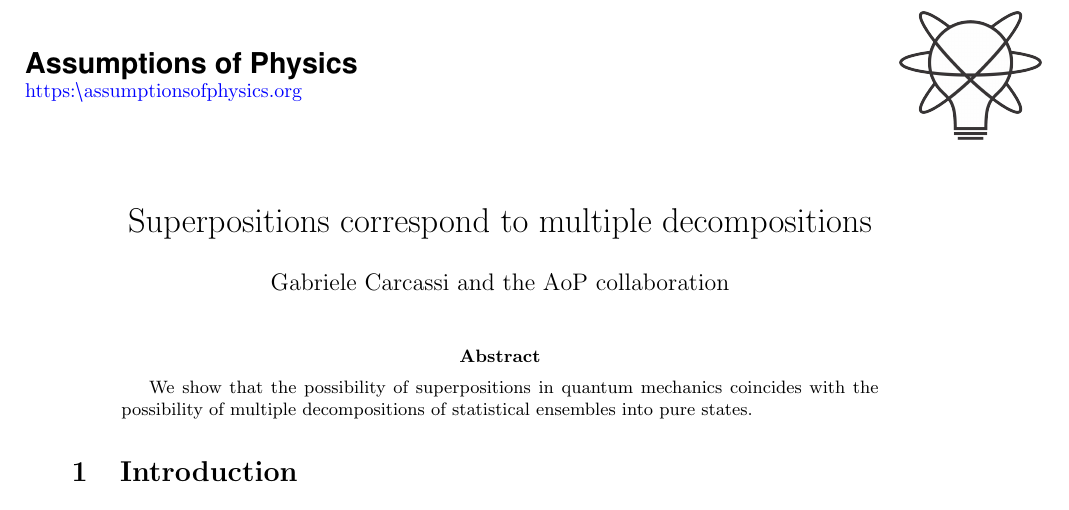
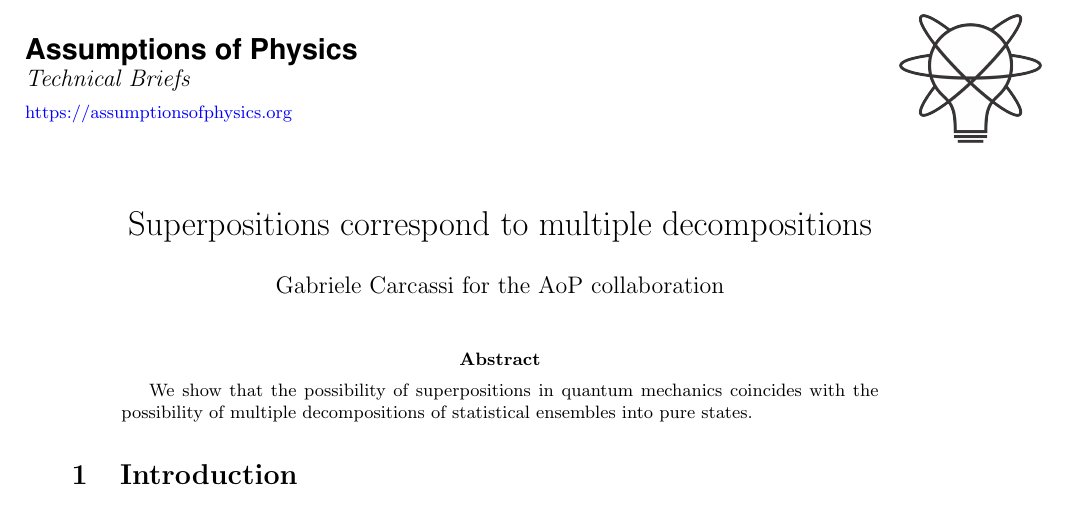
Before and after one commit to assumptionsofphysics/community-articles, a LaTeX paper (shorts/002-SuperpositionAndMultipleMixtures.tex): part of page 1 of 2, cut so that both start at the same text. Compiled offline with pdfLaTeX.

Commit message:
Finalizing format

```diff
--- a/shorts/002-SuperpositionAndMultipleMixtures.tex
+++ b/shorts/002-SuperpositionAndMultipleMixtures.tex
@@ -23,7 +23,7 @@
 
 
 \title{Superpositions correspond to multiple decompositions}
-\author{Gabriele Carcassi and the AoP collaboration}
+\author{Gabriele Carcassi for the AoP collaboration}
 \date{}
 
 \makeatletter\let\Title\@title\makeatother
@@ -32,9 +32,10 @@
 
 \makebox[\textwidth][c]{
 	\begin{tabular}[t]{b{15cm} m{2.5cm}}
-		\begin{tabular}{@{}l@{}}{\Large\fontfamily{phv}\selectfont\bfseries{Assumptions of Physics}} \\  \url{https:\\assumptionsofphysics.org} \\ \end{tabular}
+		\begin{tabular}{@{}l@{}}{\Large\fontfamily{phv}\selectfont\bfseries{Assumptions of Physics}} \vspace{0.15em} \\  {\large \emph{Technical Briefs}} \vspace{0.4em} \\  {\small \url{https://assumptionsofphysics.org}} \\ \end{tabular}
 		& \includegraphics[width=2.5cm] {../common/AssumptionsLogo1000.png}\\
 	\end{tabular}}
+
 
 \begingroup
 \let\newpage\relax% Void the actions of \newpage
```
Also changed, not shown: shorts/001-SuperpositionAndLinearity.tex (+2 -2 lines).
